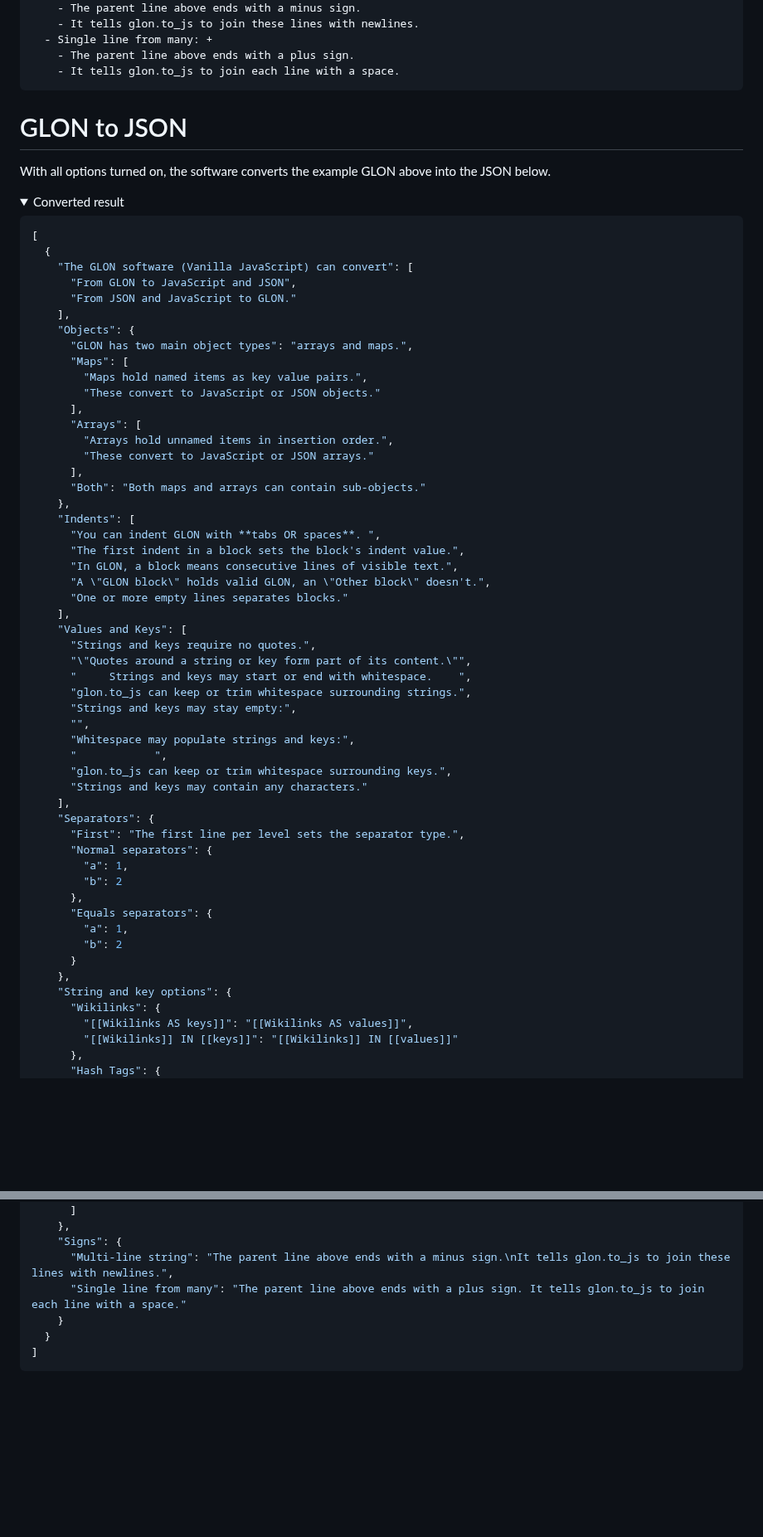
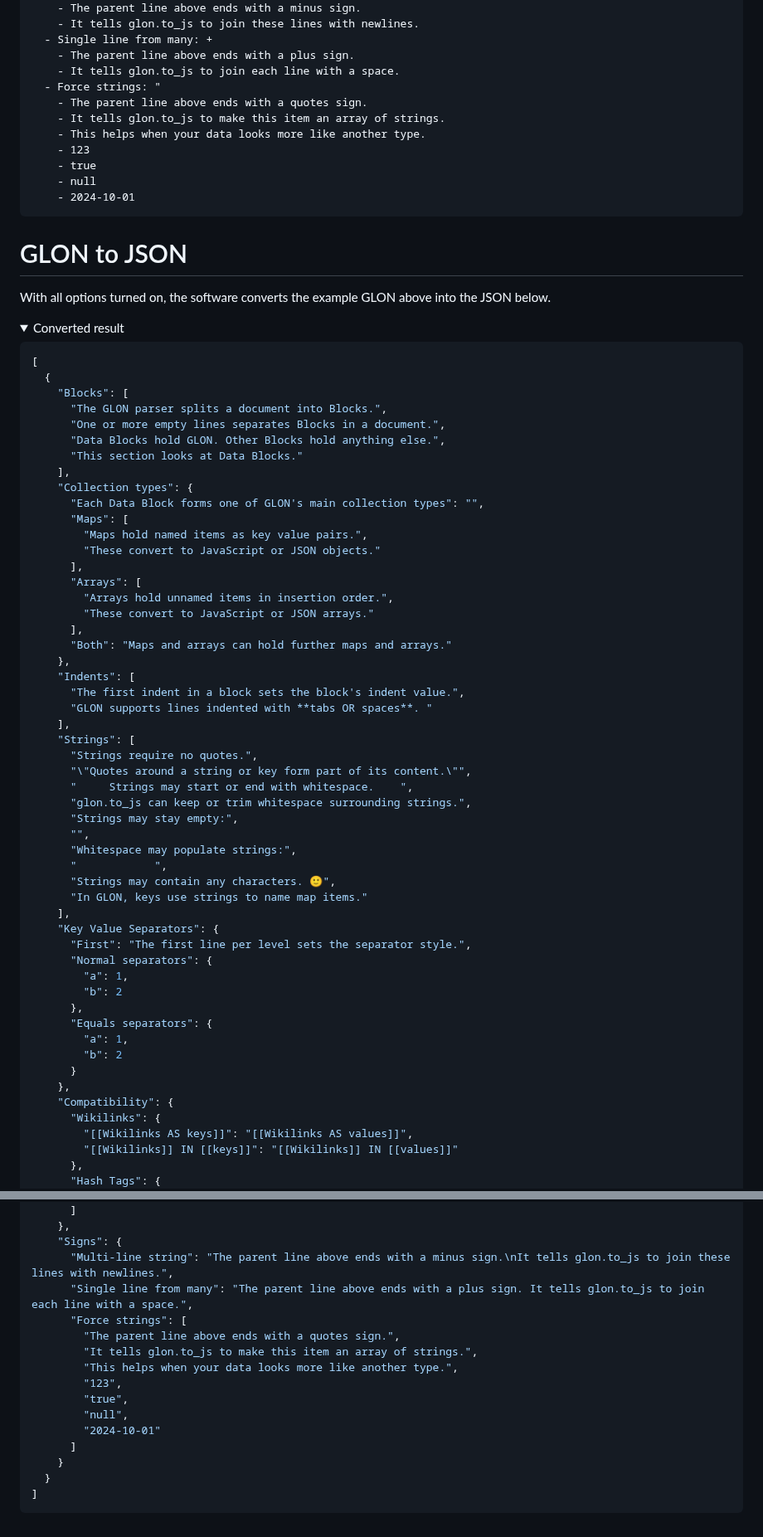
Before and after one commit to gregabbott/glon, a Markdown page: README.md, 2 parts joined by grey strips. Shown at 83% size. Drawn GitHub-style; folded sections open; blank space fills up the shorter version.

````diff
--- a/README.md
+++ b/README.md
@@ -142,6 +141,14 @@ To see how GLON relates other data serialization formats, visit the [GLON compar
   - Single line from many: +
     - The parent line above ends with a plus sign.
     - It tells glon.to_js to join each line with a space.
+  - Force strings: "
+    - The parent line above ends with a quotes sign.
+    - It tells glon.to_js to make this item an array of strings.
+    - This helps when your data looks more like another type.
+    - 123
+    - true
+    - null
+    - 2024-10-01
 ```
 </details>
 
@@ -154,12 +161,14 @@ With all options turned on, the software converts the example GLON above into th
 ```json
 [
   {
-    "The GLON software (Vanilla JavaScript) can convert": [
-      "From GLON to JavaScript and JSON",
-      "From JSON and JavaScript to GLON."
+    "Blocks": [
+      "The GLON parser splits a document into Blocks.",
+      "One or more empty lines separates Blocks in a document.",
+      "Data Blocks hold GLON. Other Blocks hold anything else.",
+      "This section looks at Data Blocks."
     ],
-    "Objects": {
-      "GLON has two main object types": "arrays and maps.",
+    "Collection types": {
+      "Each Data Block forms one of GLON's main collection types": "",
       "Maps": [
         "Maps hold named items as key value pairs.",
         "These convert to JavaScript or JSON objects."
@@ -168,29 +177,26 @@ With all options turned on, the software converts the example GLON above into th
         "Arrays hold unnamed items in insertion order.",
         "These convert to JavaScript or JSON arrays."
       ],
-      "Both": "Both maps and arrays can contain sub-objects."
+      "Both": "Maps and arrays can hold further maps and arrays."
     },
     "Indents": [
-      "You can indent GLON with **tabs OR spaces**. ",
       "The first indent in a block sets the block's indent value.",
-      "In GLON, a block means consecutive lines of visible text.",
-      "A \"GLON block\" holds valid GLON, an \"Other block\" doesn't.",
-      "One or more empty lines separates blocks."
+      "GLON supports lines indented with **tabs OR spaces**. "
     ],
-    "Values and Keys": [
-      "Strings and keys require no quotes.",
+    "Strings": [
+      "Strings require no quotes.",
       "\"Quotes around a string or key form part of its content.\"",
-      "     Strings and keys may start or end with whitespace.    ",
+      "     Strings may start or end with whitespace.    ",
       "glon.to_js can keep or trim whitespace surrounding strings.",
-      "Strings and keys may stay empty:",
+      "Strings may stay empty:",
       "",
-      "Whitespace may populate strings and keys:",
+      "Whitespace may populate strings:",
       "            ",
-      "glon.to_js can keep or trim whitespace surrounding keys.",
-      "Strings and keys may contain any characters."
+      "Strings may contain any characters. 🙂",
+      "In GLON, keys use strings to name map items."
     ],
-    "Separators": {
-      "First": "The first line per level sets the separator type.",
+    "Key Value Separators": {
+      "First": "The first line per level sets the separator style.",
       "Normal separators": {
         "a": 1,
         "b": 2
@@ -200,7 +206,7 @@ With all options turned on, the software converts the example GLON above into th
         "b": 2
       }
     },
-    "String and key options": {
+    "Compatibility": {
       "Wikilinks": {
         "[[Wikilinks AS keys]]": "[[Wikilinks AS values]]",
         "[[Wikilinks]] IN [[keys]]": "[[Wikilinks]] IN [[values]]"
@@ -310,7 +316,16 @@ With all options turned on, the software converts the example GLON above into th
     },
     "Signs": {
       "Multi-line string": "The parent line above ends with a minus sign.\nIt tells glon.to_js to join these lines with newlines.",
-      "Single line from many": "The parent line above ends with a plus sign. It tells glon.to_js to join each line with a space."
+      "Single line from many": "The parent line above ends with a plus sign. It tells glon.to_js to join each line with a space.",
+      "Force strings": [
+        "The parent line above ends with a quotes sign.",
+        "It tells glon.to_js to make this item an array of strings.",
+        "This helps when your data looks more like another type.",
+        "123",
+        "true",
+        "null",
+        "2024-10-01"
+      ]
     }
   }
 ]
````
Also changed, not shown: other parts of README.md (+34 -35 lines).
